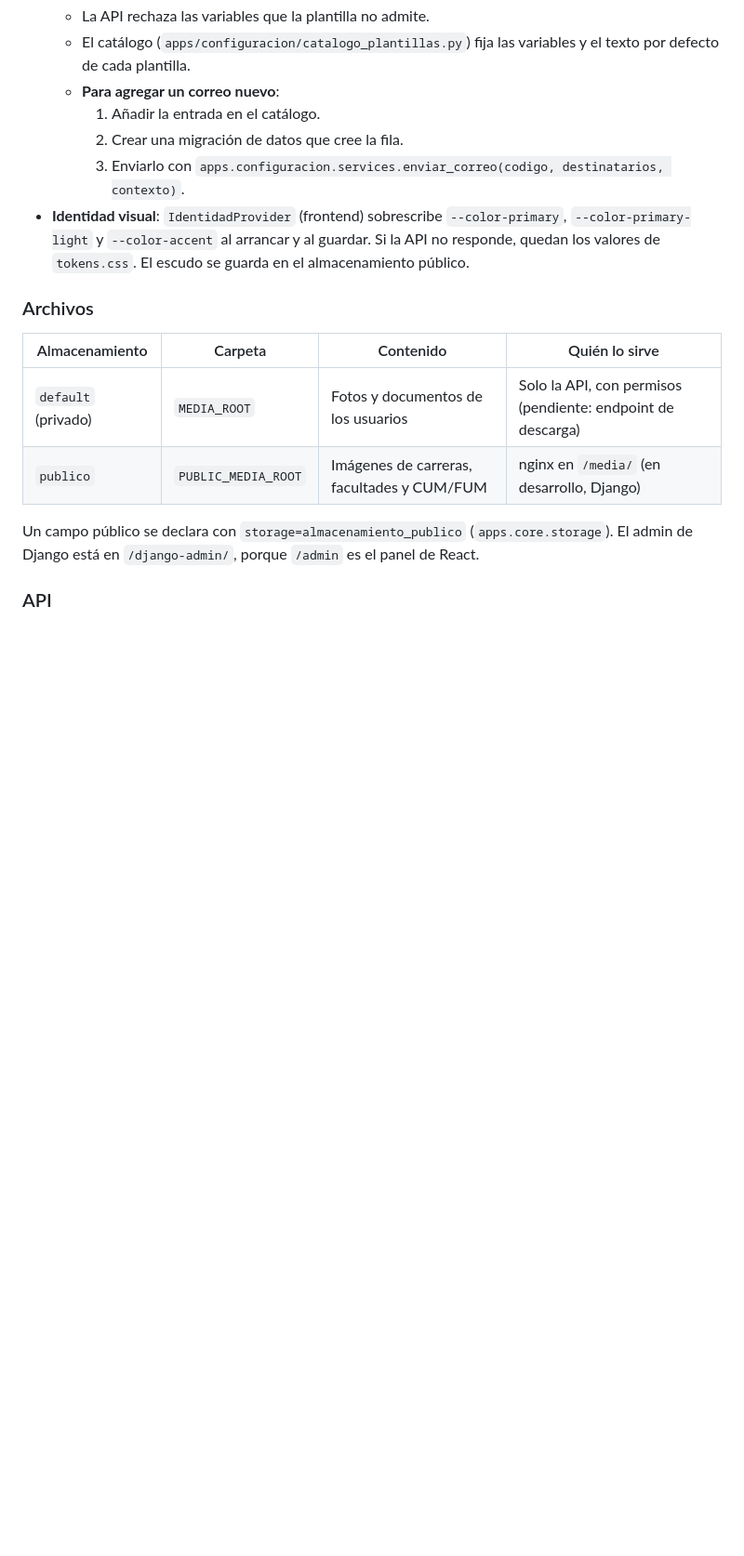
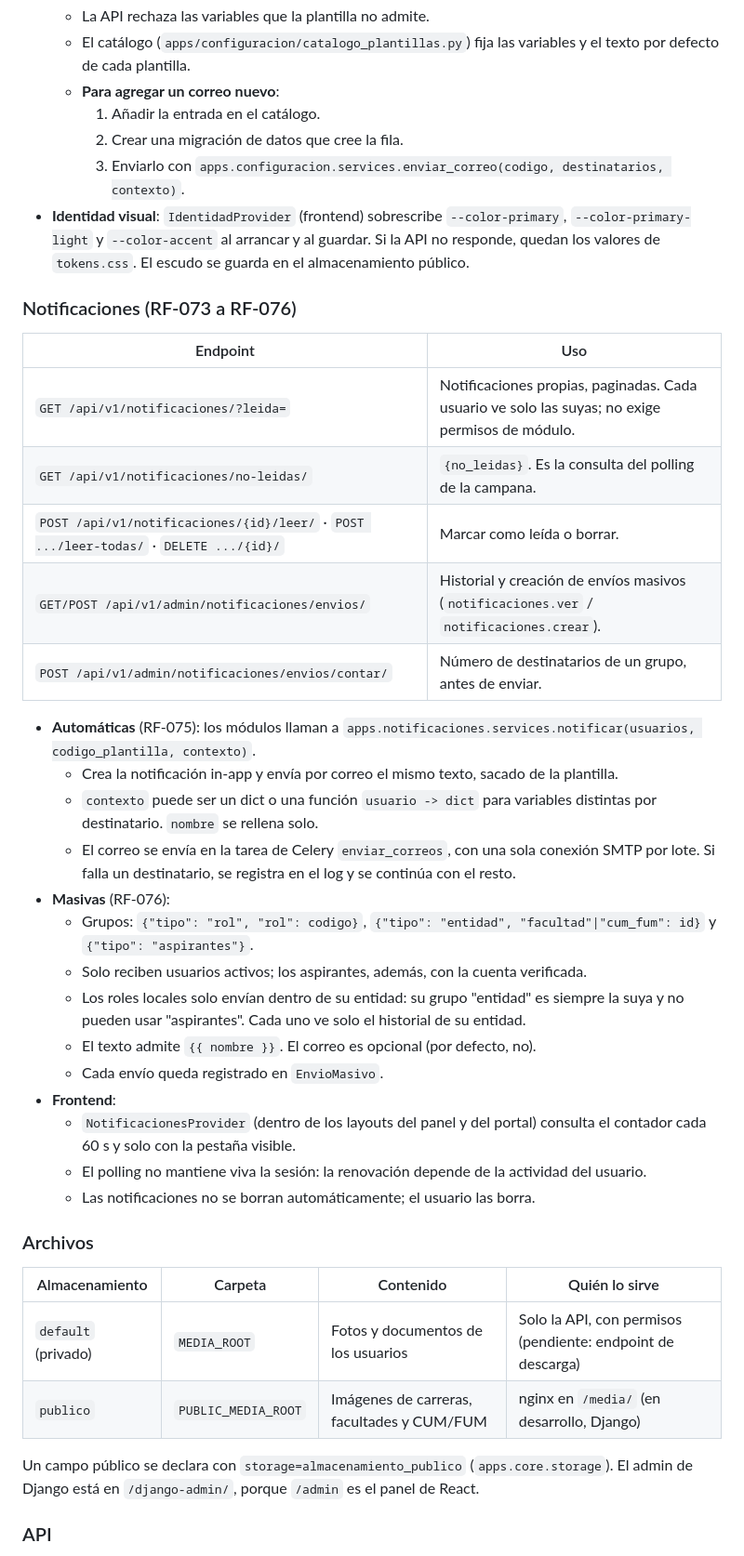
Before and after one commit to gabzz05/uho-dev-sigecue, a Markdown page: docs/README.md, the part around one of its changes. Shown at 93% size. Rendered like a GitHub page; blank space fills up the shorter version.

Commit message:
docs(notificaciones): documentar notificaciones automaticas y masivas

```diff
--- a/docs/README.md
+++ b/docs/README.md
@@ -172,6 +173,42 @@ otro rol tenga `configuracion.editar`.
   `--color-primary`, `--color-primary-light` y `--color-accent` al arrancar y al
   guardar. Si la API no responde, quedan los valores de `tokens.css`. El escudo
   se guarda en el almacenamiento público.
+
+### Notificaciones (RF-073 a RF-076)
+
+| Endpoint | Uso |
+|---|---|
+| `GET /api/v1/notificaciones/?leida=` | Notificaciones propias, paginadas. Cada usuario ve solo las suyas; no exige permisos de módulo. |
+| `GET /api/v1/notificaciones/no-leidas/` | `{no_leidas}`. Es la consulta del polling de la campana. |
+| `POST /api/v1/notificaciones/{id}/leer/` · `POST .../leer-todas/` · `DELETE .../{id}/` | Marcar como leída o borrar. |
+| `GET/POST /api/v1/admin/notificaciones/envios/` | Historial y creación de envíos masivos (`notificaciones.ver` / `notificaciones.crear`). |
+| `POST /api/v1/admin/notificaciones/envios/contar/` | Número de destinatarios de un grupo, antes de enviar. |
+
+- **Automáticas** (RF-075): los módulos llaman a
+  `apps.notificaciones.services.notificar(usuarios, codigo_plantilla, contexto)`.
+  - Crea la notificación in-app y envía por correo el mismo texto, sacado de
+    la plantilla.
+  - `contexto` puede ser un dict o una función `usuario -> dict` para
+    variables distintas por destinatario. `nombre` se rellena solo.
+  - El correo se envía en la tarea de Celery `enviar_correos`, con una sola
+    conexión SMTP por lote. Si falla un destinatario, se registra en el log y
+    se continúa con el resto.
+- **Masivas** (RF-076):
+  - Grupos: `{"tipo": "rol", "rol": codigo}`,
+    `{"tipo": "entidad", "facultad"|"cum_fum": id}` y `{"tipo": "aspirantes"}`.
+  - Solo reciben usuarios activos; los aspirantes, además, con la cuenta
+    verificada.
+  - Los roles locales solo envían dentro de su entidad: su grupo "entidad" es
+    siempre la suya y no pueden usar "aspirantes". Cada uno ve solo el
+    historial de su entidad.
+  - El texto admite `{{ nombre }}`. El correo es opcional (por defecto, no).
+  - Cada envío queda registrado en `EnvioMasivo`.
+- **Frontend**:
+  - `NotificacionesProvider` (dentro de los layouts del panel y del portal)
+    consulta el contador cada 60 s y solo con la pestaña visible.
+  - El polling no mantiene viva la sesión: la renovación depende de la
+    actividad del usuario.
+  - Las notificaciones no se borran automáticamente; el usuario las borra.
 
 ### Archivos
 
```
Also changed, not shown: other parts of docs/README.md (+1 -0 lines), docs/DECISIONES.md (+11 -0 lines).
